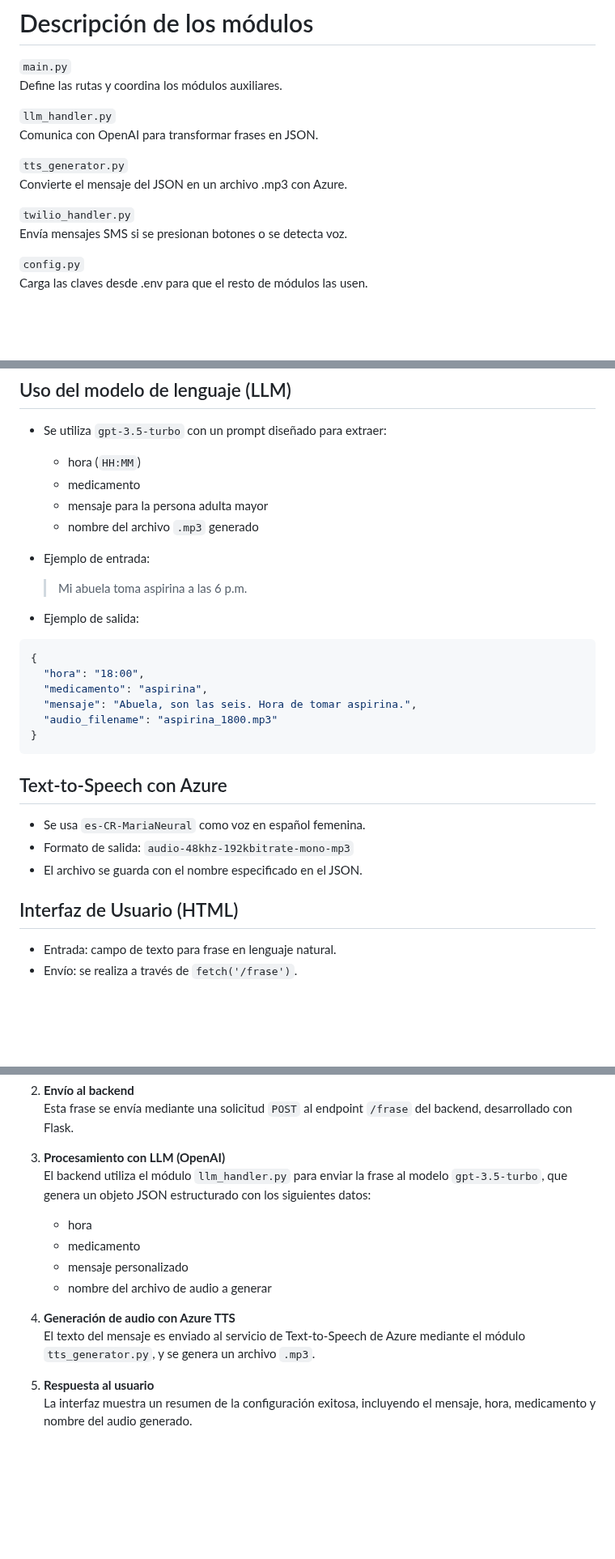
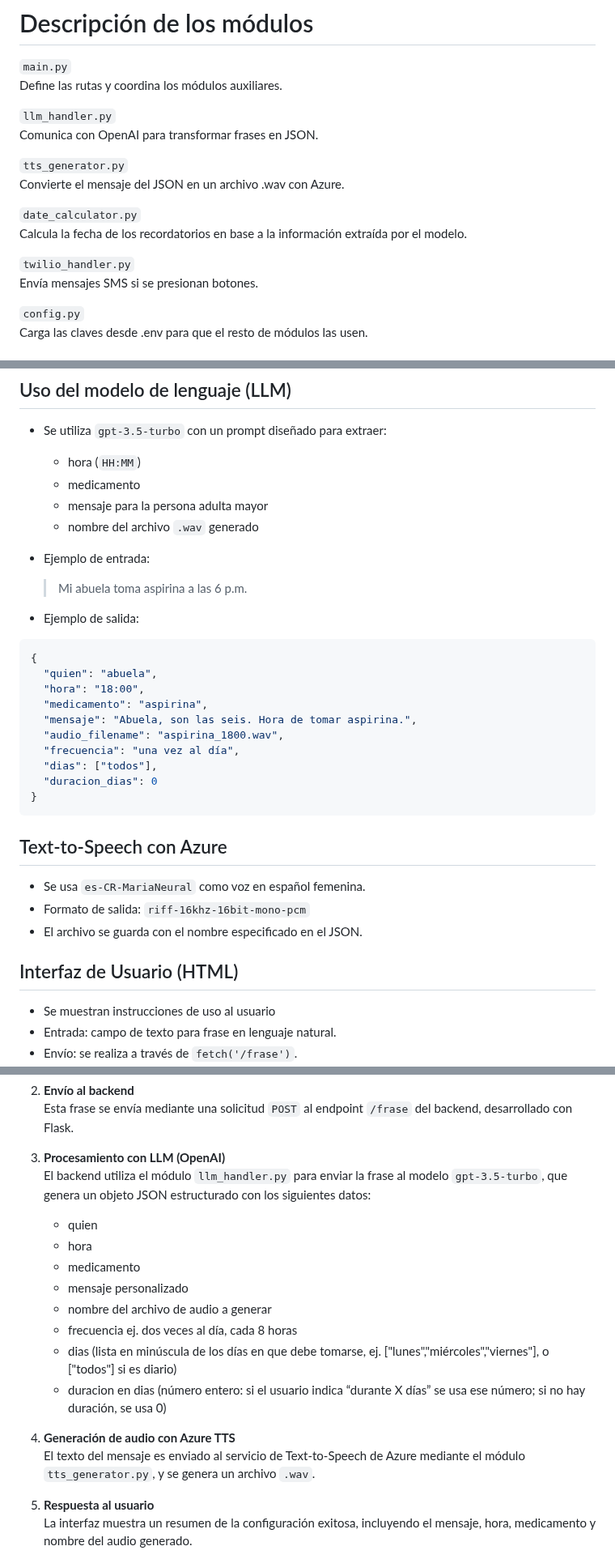
Before and after one commit to kendra-svg/rocketduo-expocenfo-25, a Markdown page: README.md, 3 parts joined by grey strips. Shown at 81% size. Rendered like a GitHub page; blank space fills up the shorter version.

Commit message:
Se actualiza documentacion para reflejar cambios en tipo de archivo de audio generado por tts_generator y la respuesta en json generada por el modelo en llm_handler

````diff
--- a/README.md
+++ b/README.md
@@ -67,10 +67,13 @@ Define las rutas y coordina los módulos auxiliares.
 Comunica con OpenAI para transformar frases en JSON.
 
 `tts_generator.py` \
-Convierte el mensaje del JSON en un archivo .mp3 con Azure.
+Convierte el mensaje del JSON en un archivo .wav con Azure.
+
+`date_calculator.py` \
+Calcula la fecha de los recordatorios en base a la información extraída por el modelo.
 
 `twilio_handler.py` \
-Envía mensajes SMS si se presionan botones o se detecta voz.
+Envía mensajes SMS si se presionan botones.
 
 `config.py` \
 Carga las claves desde .env para que el resto de módulos las usen.
@@ -82,7 +85,7 @@ Carga las claves desde .env para que el resto de módulos las usen.
   - hora (`HH:MM`)
   - medicamento
   - mensaje para la persona adulta mayor
-  - nombre del archivo `.mp3` generado
+  - nombre del archivo `.wav` generado
 
 - Ejemplo de entrada:
   > Mi abuela toma aspirina a las 6 p.m.
@@ -90,10 +93,14 @@ Carga las claves desde .env para que el resto de módulos las usen.
 - Ejemplo de salida:
 ```json
 {
+  "quien": "abuela",
   "hora": "18:00",
   "medicamento": "aspirina",
   "mensaje": "Abuela, son las seis. Hora de tomar aspirina.",
-  "audio_filename": "aspirina_1800.mp3"
+  "audio_filename": "aspirina_1800.wav",
+  "frecuencia": "una vez al día",
+  "dias": ["todos"],
+  "duracion_dias": 0
 }
 ```
 
@@ -101,12 +108,13 @@ Carga las claves desde .env para que el resto de módulos las usen.
 ## Text-to-Speech con Azure
 
 - Se usa `es-CR-MariaNeural` como voz en español femenina.
-- Formato de salida: `audio-48khz-192kbitrate-mono-mp3`
+- Formato de salida: `riff-16khz-16bit-mono-pcm`
 - El archivo se guarda con el nombre especificado en el JSON.
 
 
 ## Interfaz de Usuario (HTML)
 
+- Se muestran instrucciones de uso al usuario
 - Entrada: campo de texto para frase en lenguaje natural.
 - Envío: se realiza a través de `fetch('/frase')`.
 - Respuesta:
@@ -136,14 +144,19 @@ Este sistema permite transformar una frase escrita por el usuario en un recordat
 
 3. **Procesamiento con LLM (OpenAI)**
    El backend utiliza el módulo `llm_handler.py` para enviar la frase al modelo `gpt-3.5-turbo`, que genera un objeto JSON estructurado con los siguientes datos:
+   - quien
    - hora
    - medicamento
    - mensaje personalizado
    - nombre del archivo de audio a generar
+   - frecuencia ej. dos veces al día, cada 8 horas
+   - dias (lista en minúscula de los días en que debe tomarse, ej. ["lunes","miércoles","viernes"], o ["todos"] si es diario)
+   - duracion en dias (número entero: si el usuario indica “durante X días” se usa ese número; si no hay duración, se usa 0)
+
 
 
 4. **Generación de audio con Azure TTS**
-   El texto del mensaje es enviado al servicio de Text-to-Speech de Azure mediante el módulo `tts_generator.py`, y se genera un archivo `.mp3`.
+   El texto del mensaje es enviado al servicio de Text-to-Speech de Azure mediante el módulo `tts_generator.py`, y se genera un archivo `.wav`.
 
 
 5. **Respuesta al usuario**
````
Also changed, not shown: other parts of README.md (+2 -2 lines).
